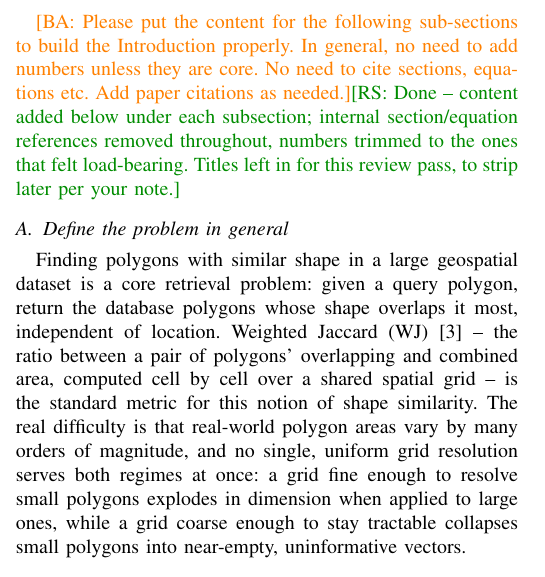
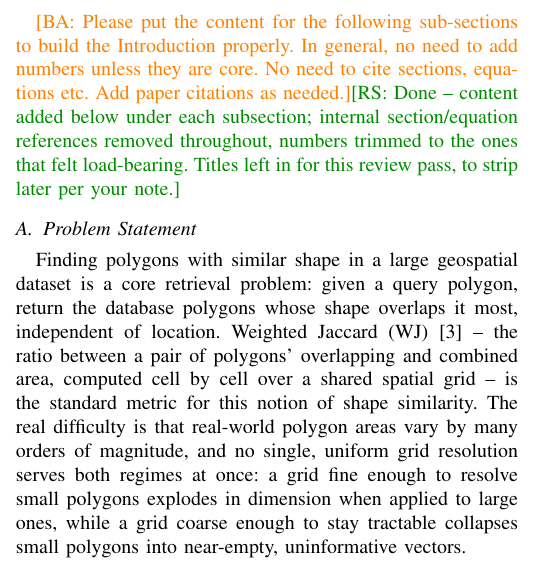
Before and after one commit to ruban-ai/polygon-ann-ml-embeddings, a LaTeX paper (term_project/SigSpatial/IEEE/conference_101719.tex): part of one column of page 1 of 9, cut so that both start at the same text. Compiled offline with pdfLaTeX.

Commit message:
auto: conference_101719.tex

```diff
--- a/term_project/SigSpatial/IEEE/conference_101719.tex
+++ b/term_project/SigSpatial/IEEE/conference_101719.tex
@@ -109,7 +109,7 @@ section/equation references removed throughout, numbers trimmed to the ones that
 felt load-bearing. Titles left in for this review pass, to strip later per your
 note.}
 
-\subsection{Define the problem in general}
+\subsection{Problem Statement}
 
 Finding polygons with similar shape in a large geospatial dataset is a core
 retrieval problem: given a query polygon, return the database polygons whose
```
